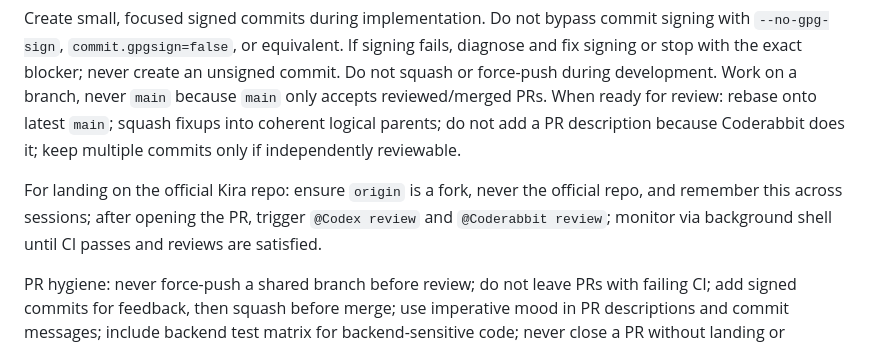
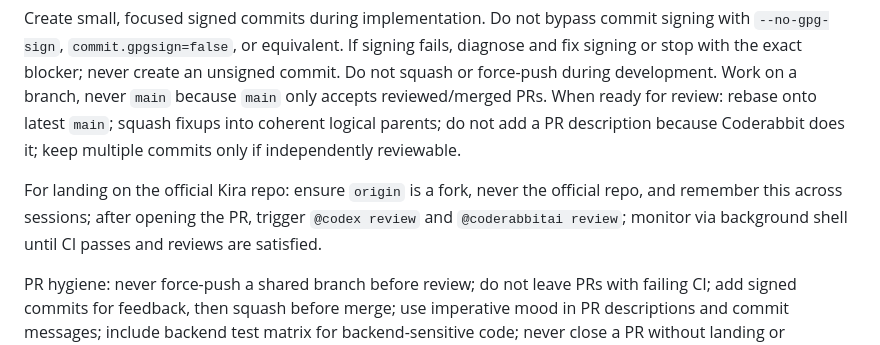
Before and after one commit to kira-lang-com/kira-zig, a Markdown page: AGENTS.md, the part around one of its changes. Drawn GitHub-style.

Commit message:
Fix review trigger handles per Codex review

```diff
--- a/AGENTS.md
+++ b/AGENTS.md
@@ -245,6 +245,6 @@ After pushing a branch with committed work, open a pull request yourself with `g
 
 Create small, focused signed commits during implementation. Do not bypass commit signing with `--no-gpg-sign`, `commit.gpgsign=false`, or equivalent. If signing fails, diagnose and fix signing or stop with the exact blocker; never create an unsigned commit. Do not squash or force-push during development. Work on a branch, never `main` because `main` only accepts reviewed/merged PRs. When ready for review: rebase onto latest `main`; squash fixups into coherent logical parents; do not add a PR description because Coderabbit does it; keep multiple commits only if independently reviewable.
 
-For landing on the official Kira repo: ensure `origin` is a fork, never the official repo, and remember this across sessions; after opening the PR, trigger `@Codex review` and `@Coderabbit review`; monitor via background shell until CI passes and reviews are satisfied.
+For landing on the official Kira repo: ensure `origin` is a fork, never the official repo, and remember this across sessions; after opening the PR, trigger `@codex review` and `@coderabbitai review`; monitor via background shell until CI passes and reviews are satisfied.
 
 PR hygiene: never force-push a shared branch before review; do not leave PRs with failing CI; add signed commits for feedback, then squash before merge; use imperative mood in PR descriptions and commit messages; include backend test matrix for backend-sensitive code; never close a PR without landing or documenting why.
```
Also changed, not shown: other parts of AGENTS.md (+1 -1 lines).
